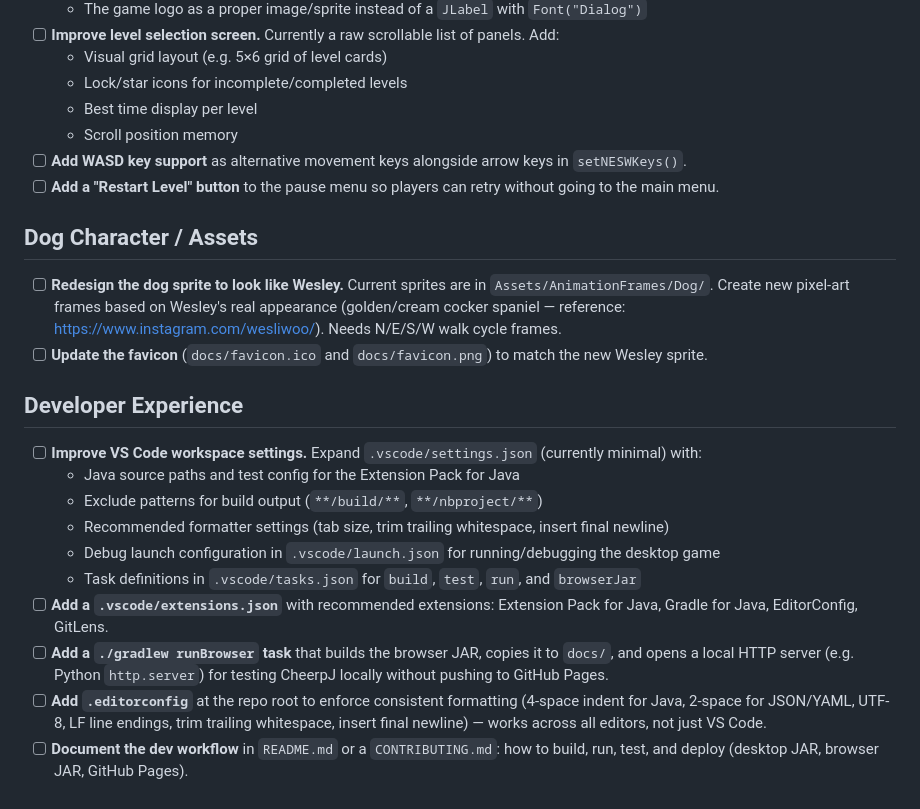
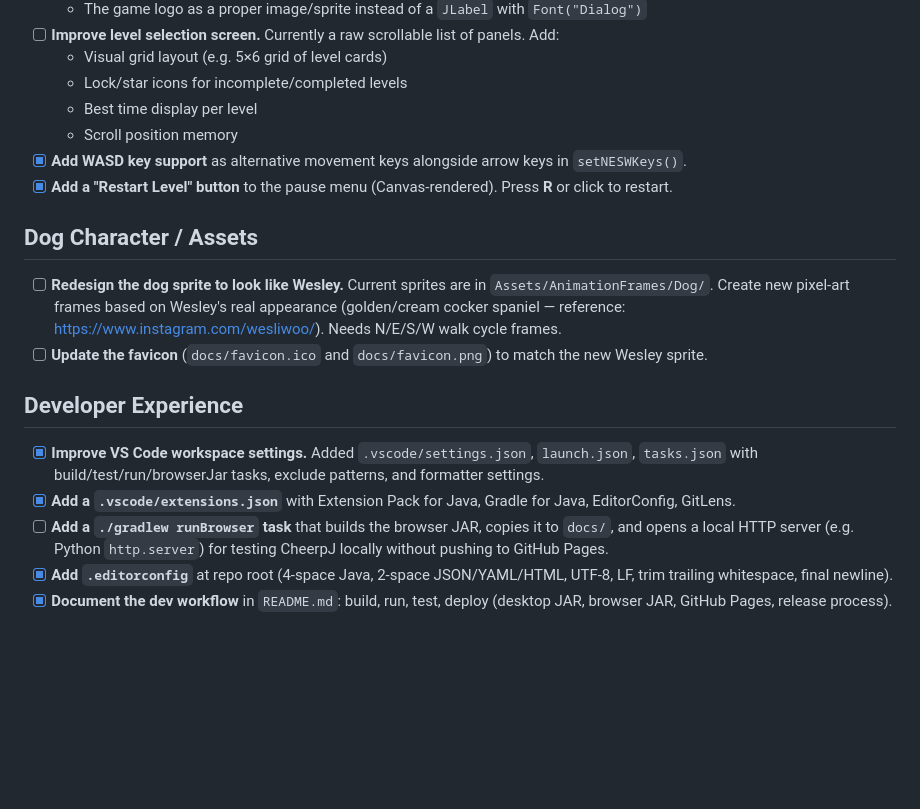
Before and after one commit to Aston13/Mazes, a Markdown page: # Wesley's Way Out TODO.md, the part around one of its changes. GitHub-like rendering; blank space fills up the shorter version.

```diff
--- a/# Wesley's Way Out TODO.md
+++ b/# Wesley's Way Out TODO.md
@@ -51,8 +45,8 @@
   - Lock/star icons for incomplete/completed levels
   - Best time display per level
   - Scroll position memory
-- [ ] **Add WASD key support** as alternative movement keys alongside arrow keys in `setNESWKeys()`.
-- [ ] **Add a "Restart Level" button** to the pause menu so players can retry without going to the main menu.
+- [x] **Add WASD key support** as alternative movement keys alongside arrow keys in `setNESWKeys()`.
+- [x] **Add a "Restart Level" button** to the pause menu (Canvas-rendered). Press **R** or click to restart.
 
 ## Dog Character / Assets
 
@@ -61,13 +55,8 @@
 
 ## Developer Experience
 
-- [ ] **Improve VS Code workspace settings.** Expand `.vscode/settings.json` (currently minimal) with:
-  - Java source paths and test config for the Extension Pack for Java
-  - Exclude patterns for build output (`**/build/**`, `**/nbproject/**`)
-  - Recommended formatter settings (tab size, trim trailing whitespace, insert final newline)
-  - Debug launch configuration in `.vscode/launch.json` for running/debugging the desktop game
-  - Task definitions in `.vscode/tasks.json` for `build`, `test`, `run`, and `browserJar`
-- [ ] **Add a `.vscode/extensions.json`** with recommended extensions: Extension Pack for Java, Gradle for Java, EditorConfig, GitLens.
+- [x] **Improve VS Code workspace settings.** Added `.vscode/settings.json`, `launch.json`, `tasks.json` with build/test/run/browserJar tasks, exclude patterns, and formatter settings.
+- [x] **Add a `.vscode/extensions.json`** with Extension Pack for Java, Gradle for Java, EditorConfig, GitLens.
 - [ ] **Add a `./gradlew runBrowser` task** that builds the browser JAR, copies it to `docs/`, and opens a local HTTP server (e.g. Python `http.server`) for testing CheerpJ locally without pushing to GitHub Pages.
-- [ ] **Add `.editorconfig`** at the repo root to enforce consistent formatting (4-space indent for Java, 2-space for JSON/YAML, UTF-8, LF line endings, trim trailing whitespace, insert final newline) — works across all editors, not just VS Code.
-- [ ] **Document the dev workflow** in `README.md` or a `CONTRIBUTING.md`: how to build, run, test, and deploy (desktop JAR, browser JAR, GitHub Pages).
+- [x] **Add `.editorconfig`** at repo root (4-space Java, 2-space JSON/YAML/HTML, UTF-8, LF, trim trailing whitespace, final newline).
+- [x] **Document the dev workflow** in `README.md`: build, run, test, deploy (desktop JAR, browser JAR, GitHub Pages, release process).
```
Also changed, not shown: other parts of # Wesley's Way Out TODO.md (+13 -19 lines).
